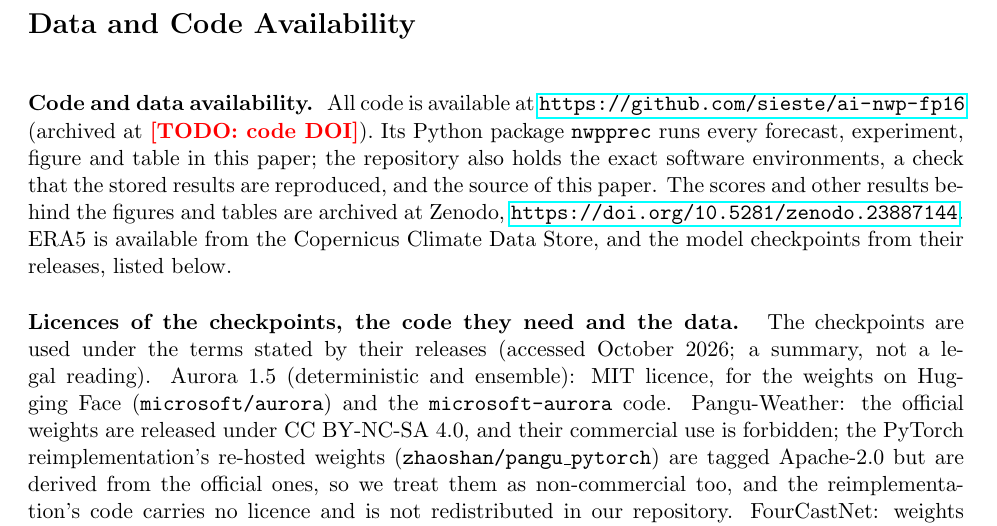
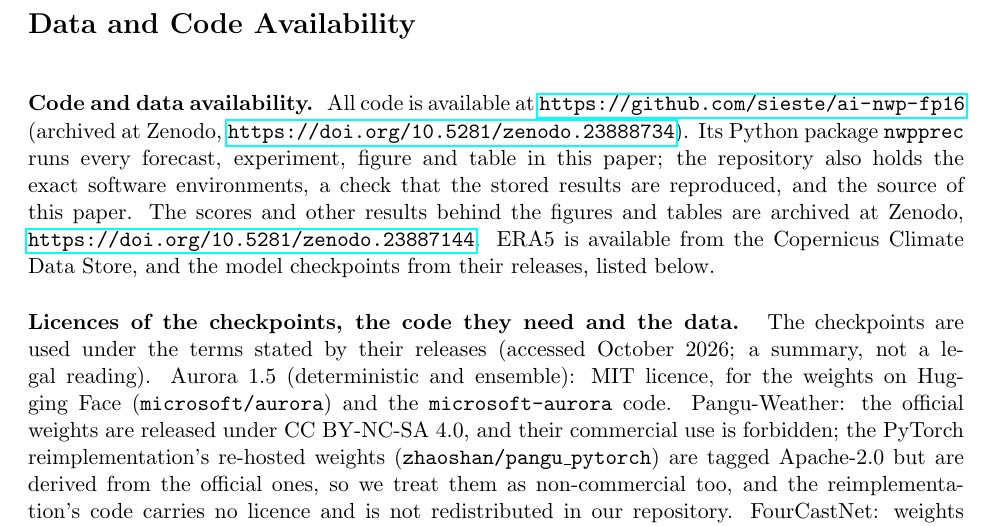
Before and after one commit to sieste/ai-nwp-fp16, a LaTeX paper (tex/main.tex): part of page 35 of 45, cut so that both start at the same text. Compiled offline with pdfLaTeX.

Commit message:
Code DOI: 10.5281/zenodo.23888734; ORCID and release date in CITATION.cff

```diff
--- a/tex/main.tex
+++ b/tex/main.tex
@@ -85,7 +85,7 @@
 \section*{Data and Code Availability}
 \skim{Code and data availability.}
 All code is available at \url{https://github.com/sieste/ai-nwp-fp16}
-(archived at \todo{code DOI}). Its Python package \texttt{nwpprec} runs
+(archived at Zenodo, \url{https://doi.org/10.5281/zenodo.23888734}). Its Python package \texttt{nwpprec} runs
 every forecast, experiment, figure and table in this paper; the
 repository also holds the exact software environments, a check that the
 stored results are reproduced, and the source of this paper. The scores
```
Also changed, not shown: README.md, 1 other file.
